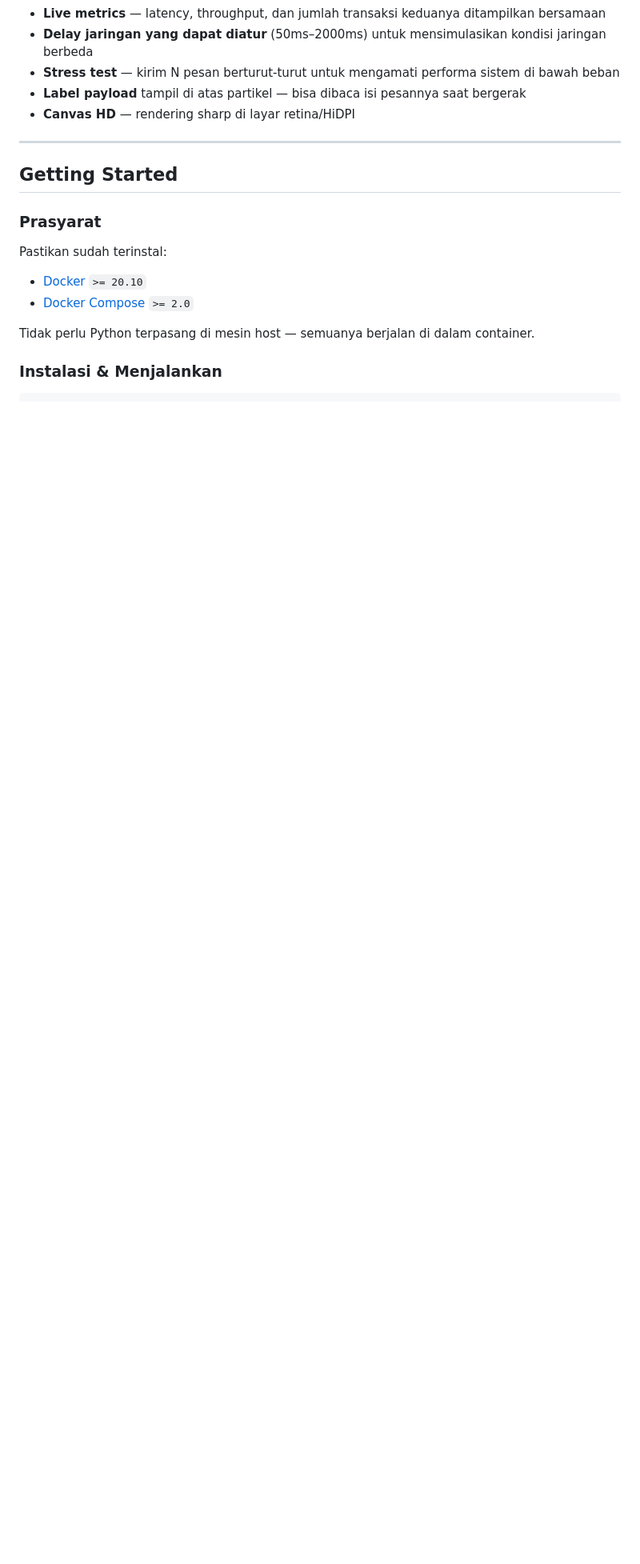
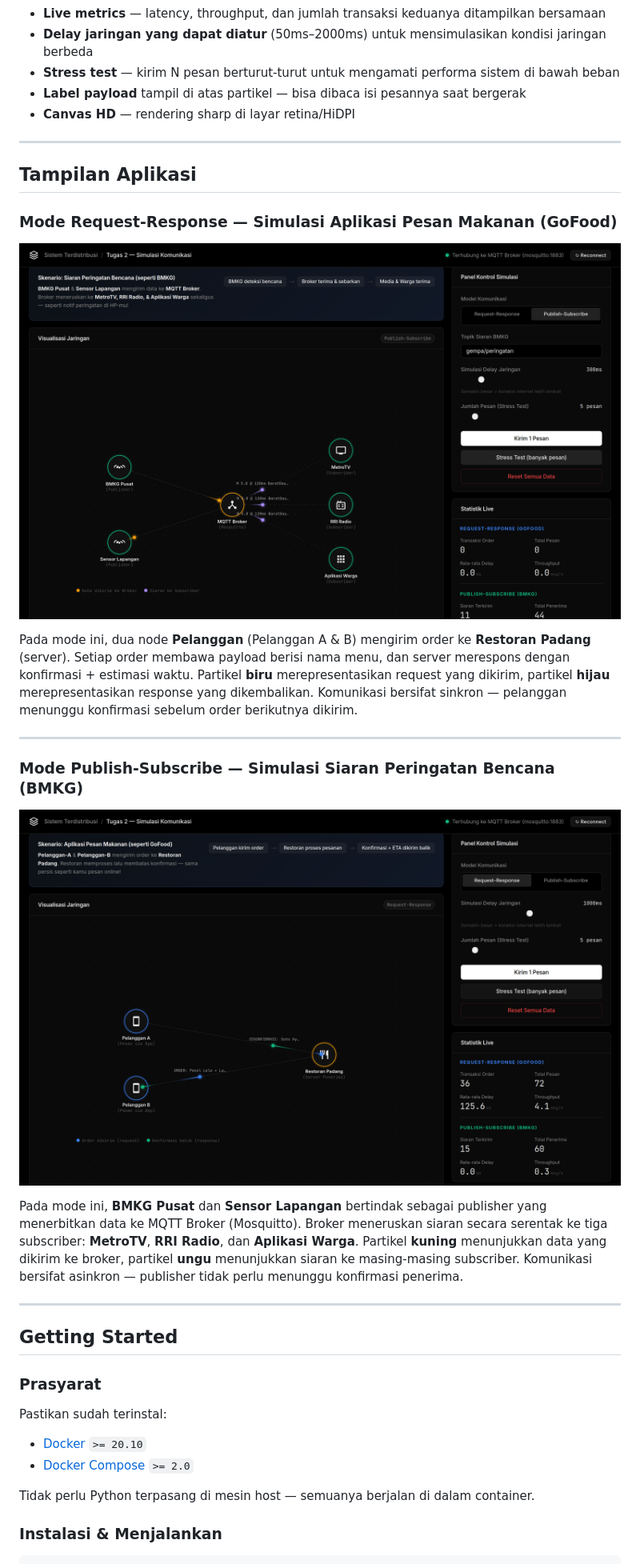
Before and after one commit to user312982/simulation-communication-distributed-system, a Markdown page: README.md, the part around the change. Shown: that part at 80% size. Drawn GitHub-style; pictures changed too: Tugas2/docs/screenshot-publish-subscribe.png (added), Tugas2/docs/screenshot-request-response.png (added); blank space fills up the shorter version.

Commit message:
docs: migrate project context to README and add simulation interface screenshots

```diff
--- a/README.md
+++ b/README.md
@@ -51,6 +51,24 @@ Dua skenario dunia nyata digunakan sebagai konteks:
 - **Stress test** — kirim N pesan berturut-turut untuk mengamati performa sistem di bawah beban
 - **Label payload** tampil di atas partikel — bisa dibaca isi pesannya saat bergerak
 - **Canvas HD** — rendering sharp di layar retina/HiDPI
+
+---
+
+## Tampilan Aplikasi
+
+### Mode Request-Response — Simulasi Aplikasi Pesan Makanan (GoFood)
+
+![Request-Response Mode](Tugas2/docs/screenshot-request-response.png)
+
+Pada mode ini, dua node **Pelanggan** (Pelanggan A & B) mengirim order ke **Restoran Padang** (server). Setiap order membawa payload berisi nama menu, dan server merespons dengan konfirmasi + estimasi waktu. Partikel **biru** merepresentasikan request yang dikirim, partikel **hijau** merepresentasikan response yang dikembalikan. Komunikasi bersifat sinkron — pelanggan menunggu konfirmasi sebelum order berikutnya dikirim.
+
+---
+
+### Mode Publish-Subscribe — Simulasi Siaran Peringatan Bencana (BMKG)
+
+![Publish-Subscribe Mode](Tugas2/docs/screenshot-publish-subscribe.png)
+
+Pada mode ini, **BMKG Pusat** dan **Sensor Lapangan** bertindak sebagai publisher yang menerbitkan data ke MQTT Broker (Mosquitto). Broker meneruskan siaran secara serentak ke tiga subscriber: **MetroTV**, **RRI Radio**, dan **Aplikasi Warga**. Partikel **kuning** menunjukkan data yang dikirim ke broker, partikel **ungu** menunjukkan siaran ke masing-masing subscriber. Komunikasi bersifat asinkron — publisher tidak perlu menunggu konfirmasi penerima.
 
 ---
 
```
Also changed, not shown: Tugas2/context.md (deleted, +0 -99 lines).
